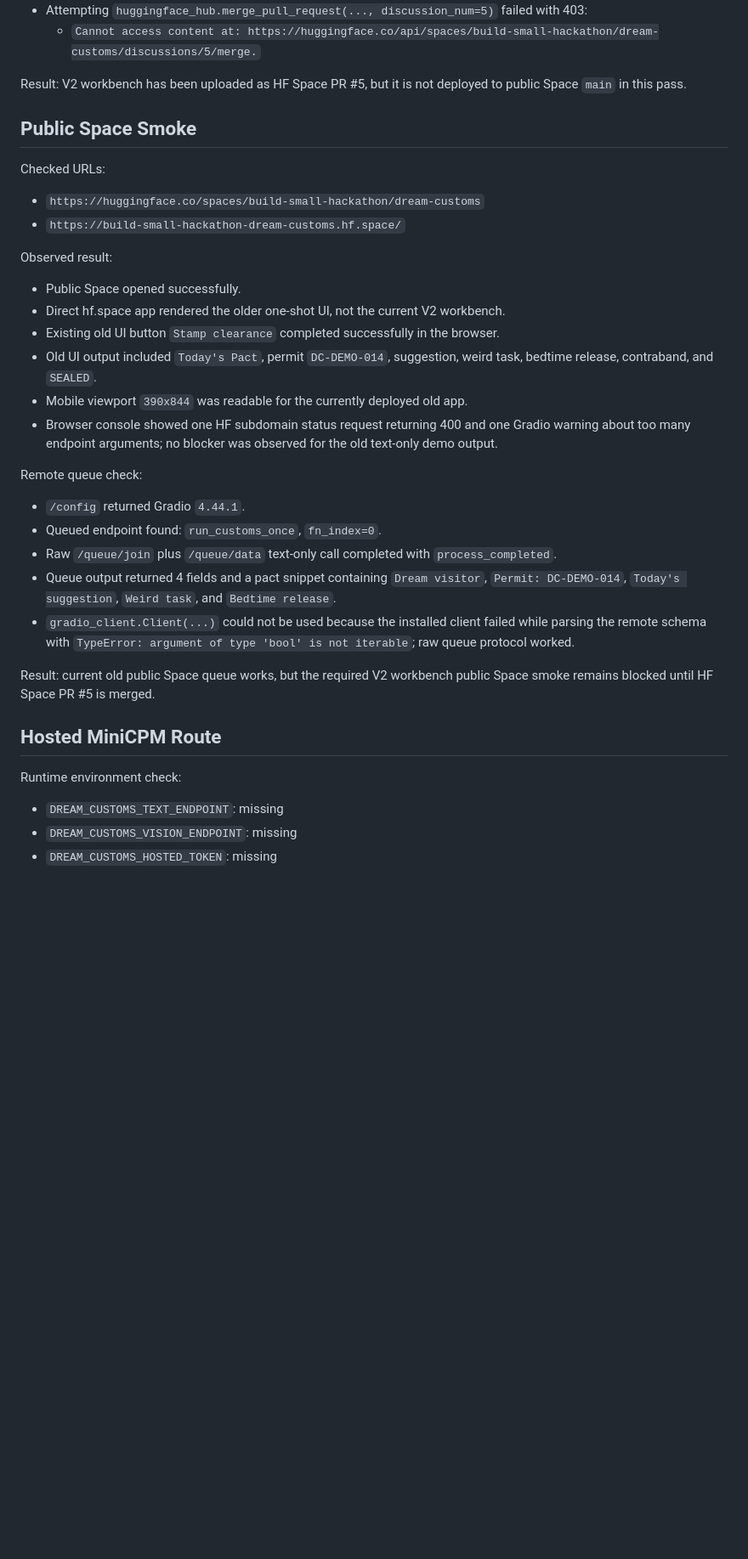
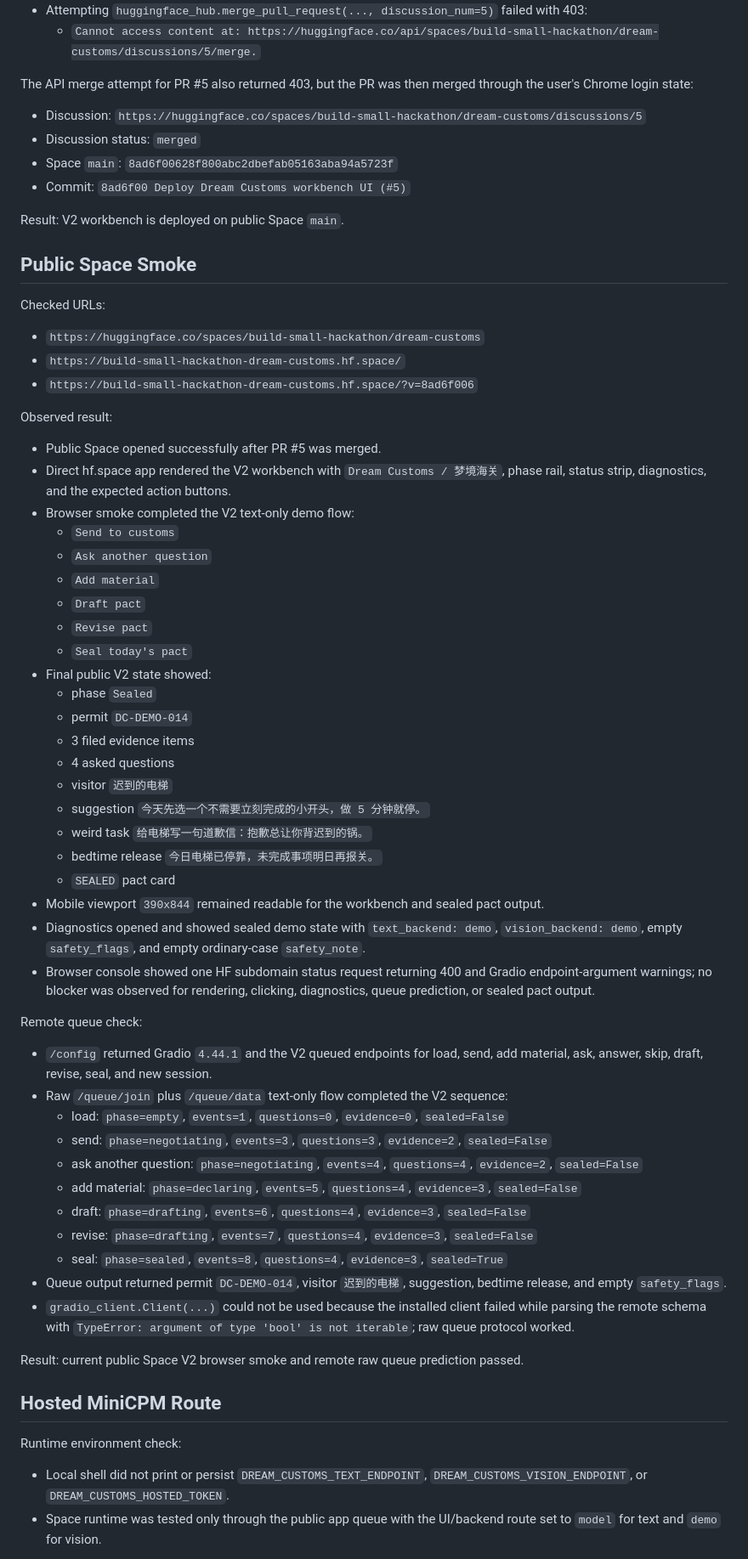
Before and after one commit to adjcjh777/dream-customs-build-small, a Markdown page: docs/smoke/2026-06-05-space-deployment-smoke.md, the part around one of its changes. Shown at 85% size. GitHub-like rendering; blank space fills up the shorter version.

```diff
--- a/docs/smoke/2026-06-05-space-deployment-smoke.md
+++ b/docs/smoke/2026-06-05-space-deployment-smoke.md
@@ -63,7 +63,14 @@ Goal for this pass: verify the current UI/UX V2 workbench locally, sync it to th
 - Attempting `huggingface_hub.merge_pull_request(..., discussion_num=5)` failed with 403:
   - `Cannot access content at: https://huggingface.co/api/spaces/build-small-hackathon/dream-customs/discussions/5/merge.`
 
-Result: V2 workbench has been uploaded as HF Space PR #5, but it is not deployed to public Space `main` in this pass.
+The API merge attempt for PR #5 also returned 403, but the PR was then merged through the user's Chrome login state:
+
+- Discussion: `https://huggingface.co/spaces/build-small-hackathon/dream-customs/discussions/5`
+- Discussion status: `merged`
+- Space `main`: `8ad6f00628f800abc2dbefab05163aba94a5723f`
+- Commit: `8ad6f00 Deploy Dream Customs workbench UI (#5)`
+
+Result: V2 workbench is deployed on public Space `main`.
 
 ## Public Space Smoke
 
@@ -71,31 +78,53 @@ Checked URLs:
 
 - `https://huggingface.co/spaces/build-small-hackathon/dream-customs`
 - `https://build-small-hackathon-dream-customs.hf.space/`
+- `https://build-small-hackathon-dream-customs.hf.space/?v=8ad6f006`
 
 Observed result:
 
-- Public Space opened successfully.
-- Direct hf.space app rendered the older one-shot UI, not the current V2 workbench.
-- Existing old UI button `Stamp clearance` completed successfully in the browser.
-- Old UI output included `Today's Pact`, permit `DC-DEMO-014`, suggestion, weird task, bedtime release, contraband, and `SEALED`.
-- Mobile viewport `390x844` was readable for the currently deployed old app.
-- Browser console showed one HF subdomain status request returning 400 and one Gradio warning about too many endpoint arguments; no blocker was observed for the old text-only demo output.
+- Public Space opened successfully after PR #5 was merged.
+- Direct hf.space app rendered the V2 workbench with `Dream Customs / 梦境海关`, phase rail, status strip, diagnostics, and the expected action buttons.
+- Browser smoke completed the V2 text-only demo flow:
+  - `Send to customs`
+  - `Ask another question`
+  - `Add material`
+  - `Draft pact`
+  - `Revise pact`
+  - `Seal today's pact`
+- Final public V2 state showed:
+  - phase `Sealed`
+  - permit `DC-DEMO-014`
+  - 3 filed evidence items
+  - 4 asked questions
+  - visitor `迟到的电梯`
+  - suggestion `今天先选一个不需要立刻完成的小开头，做 5 分钟就停。`
+  - weird task `给电梯写一句道歉信：抱歉总让你背迟到的锅。`
+  - bedtime release `今日电梯已停靠，未完成事项明日再报关。`
+  - `SEALED` pact card
+- Mobile viewport `390x844` remained readable for the workbench and sealed pact output.
+- Diagnostics opened and showed sealed demo state with `text_backend: demo`, `vision_backend: demo`, empty `safety_flags`, and empty ordinary-case `safety_note`.
+- Browser console showed one HF subdomain status request returning 400 and Gradio endpoint-argument warnings; no blocker was observed for rendering, clicking, diagnostics, queue prediction, or sealed pact output.
 
 Remote queue check:
 
-- `/config` returned Gradio `4.44.1`.
-- Queued endpoint found: `run_customs_once`, `fn_index=0`.
-- Raw `/queue/join` plus `/queue/data` text-only call completed with `process_completed`.
-- Queue output returned 4 fields and a pact snippet containing `Dream visitor`, `Permit: DC-DEMO-014`, `Today's suggestion`, `Weird task`, and `Bedtime release`.
+- `/config` returned Gradio `4.44.1` and the V2 queued endpoints for load, send, add material, ask, answer, skip, draft, revise, seal, and new session.
+- Raw `/queue/join` plus `/queue/data` text-only flow completed the V2 sequence:
+  - load: `phase=empty`, `events=1`, `questions=0`, `evidence=0`, `sealed=False`
+  - send: `phase=negotiating`, `events=3`, `questions=3`, `evidence=2`, `sealed=False`
+  - ask another question: `phase=negotiating`, `events=4`, `questions=4`, `evidence=2`, `sealed=False`
+  - add material: `phase=declaring`, `events=5`, `questions=4`, `evidence=3`, `sealed=False`
+  - draft: `phase=drafting`, `events=6`, `questions=4`, `evidence=3`, `sealed=False`
+  - revise: `phase=drafting`, `events=7`, `questions=4`, `evidence=3`, `sealed=False`
+  - seal: `phase=sealed`, `events=8`, `questions=4`, `evidence=3`, `sealed=True`
+- Queue output returned permit `DC-DEMO-014`, visitor `迟到的电梯`, suggestion, bedtime release, and empty `safety_flags`.
 - `gradio_client.Client(...)` could not be used because the installed client failed while parsing the remote schema with `TypeError: argument of type 'bool' is not iterable`; raw queue protocol worked.
 
-Result: current old public Space queue works, but the required V2 workbench public Space smoke remains blocked until HF Space PR #5 is merged.
+Result: current public Space V2 browser smoke and remote raw queue prediction passed.
 
 ## Hosted MiniCPM Route
 
 Runtime environment check:
 
-- `DREAM_CUSTOMS_TEXT_ENDPOINT`: missing
-- `DREAM_CUSTOMS_VISION_ENDPOINT`: missing
-- `DREAM_CUSTOMS_HOSTED_TOKEN`: missing
+- Local shell did not print or persist `DREAM_CUSTOMS_TEXT_ENDPOINT`, `DREAM_CUSTOMS_VISION_ENDPOINT`, or `DREAM_CUSTOMS_HOSTED_TOKEN`.
+- Space runtime was tested only through the public app queue with the UI/backend route set to `model` for text and `demo` for vision.
 
```
Also changed, not shown: other parts of docs/smoke/2026-06-05-space-deployment-smoke.md (+15 -2 lines), README.md (+1 -1 lines), 1 other file.
